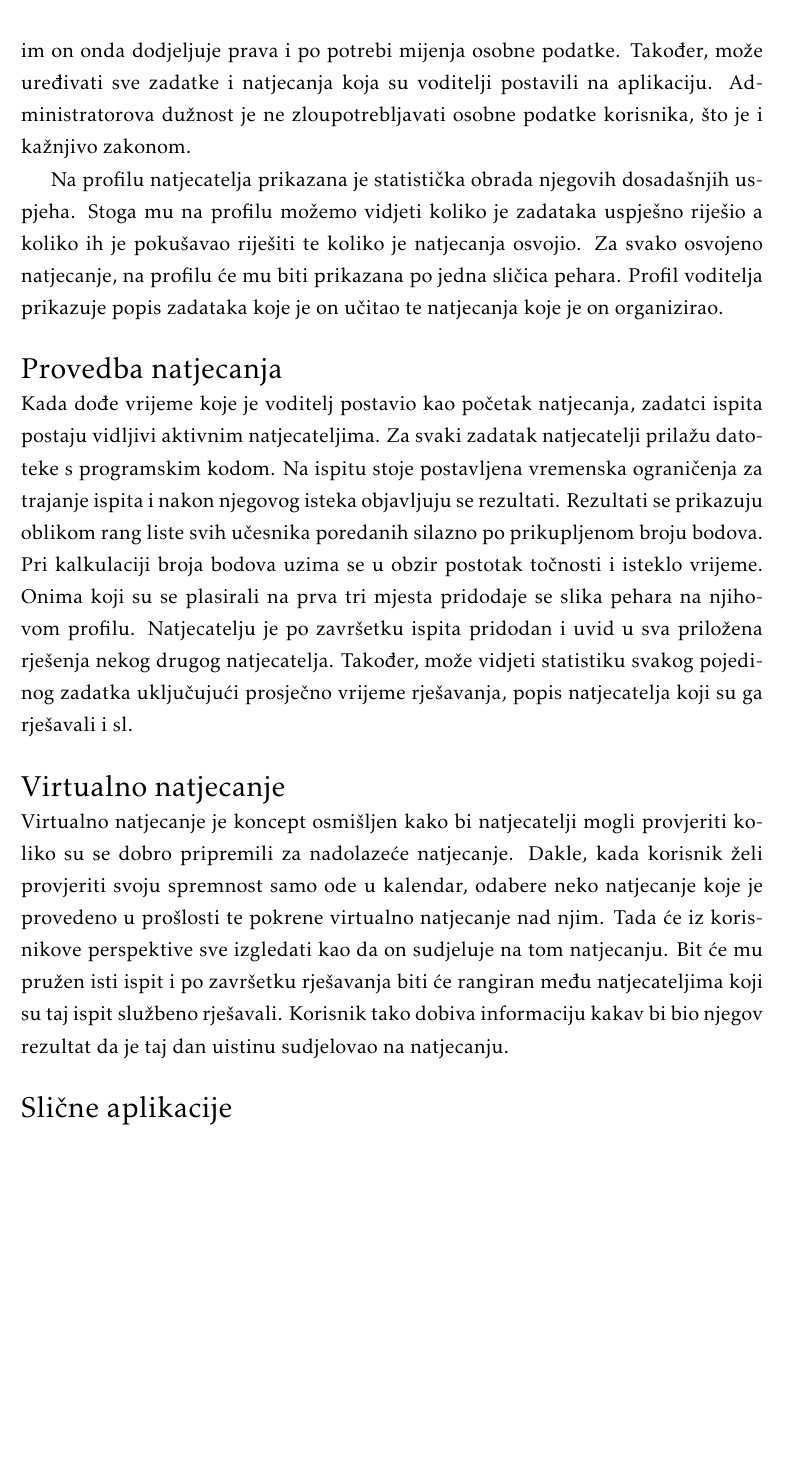
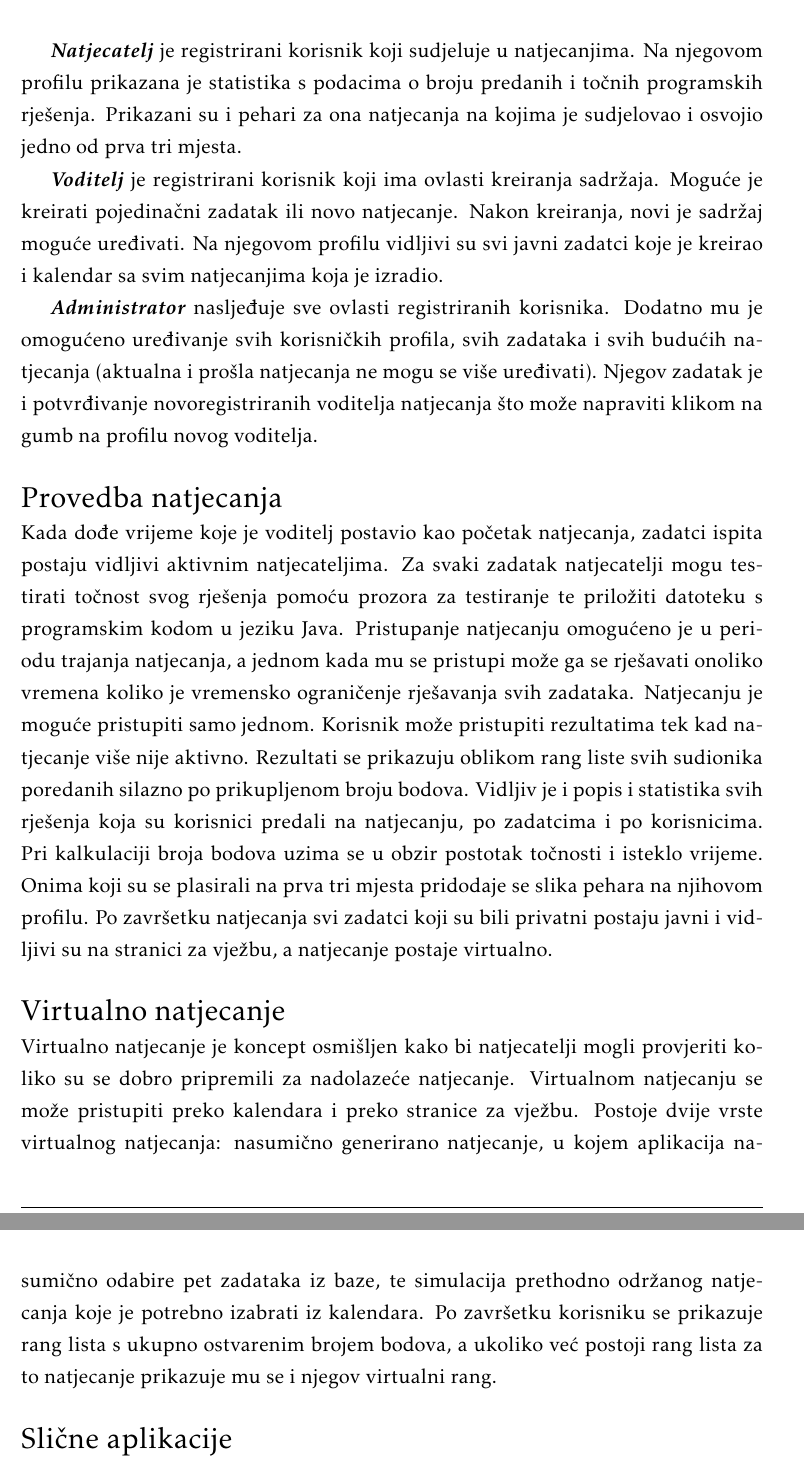
Before and after one commit to filipm55/KoderKolege, a LaTeX document (dokumentacija/PROGI_ProjektnaDokumentacija.tex, which reads dokumentacija/Opis_projektnog_zadatka.tex): part of page 7 of 56 before the commit and two parts of pages 7 and 8 of 56 after it, the two joined at a grey line, cut at the place of the change, the shorter picture padded with empty space. Compiled offline with pdfLaTeX.

Commit message:
popravak uvoda

```diff
--- a/dokumentacija/Opis_projektnog_zadatka.tex
+++ b/dokumentacija/Opis_projektnog_zadatka.tex
@@ -23,19 +22,21 @@
 
-	    \textbf{\textit{Administrator}} ima, naravno, najviše ovlasti među navedenima. On može vidjeti popis svih registriranih korisnika zajedno s njihovim osobnim podatcima te im on onda dodjeljuje prava i po potrebi mijenja osobne podatke. Također, može uređivati sve zadatke i natjecanja koja su voditelji postavili na aplikaciju. Administratorova dužnost je ne zloupotrebljavati osobne podatke korisnika, što je i kažnjivo zakonom.
+	    \textbf{\textit{Natjecatelj}} je registrirani korisnik koji sudjeluje u natjecanjima. Na njegovom profilu prikazana je statistika s podacima o broju predanih i točnih programskih rješenja. Prikazani su i pehari za ona natjecanja na kojima je sudjelovao i osvojio jedno od prva tri mjesta.
 
-	    Na profilu natjecatelja prikazana je statistička obrada njegovih dosadašnjih uspjeha. Stoga mu na profilu možemo vidjeti koliko je zadataka uspješno riješio a koliko ih je pokušavao riješiti te koliko je natjecanja osvojio. Za svako osvojeno natjecanje, na profilu će mu biti prikazana po jedna sličica pehara.
-	    Profil voditelja prikazuje popis zadataka koje je on učitao te natjecanja koje je on organizirao. \\
+	    \textbf{\textit{Voditelj}} je registrirani korisnik koji ima ovlasti kreiranja sadržaja. Moguće je kreirati pojedinačni zadatak ili novo natjecanje.
+	    Nakon kreiranja, novi je sadržaj moguće uređivati.
+	    Na njegovom profilu vidljivi su svi javni zadatci koje je kreirao i kalendar sa svim natjecanjima koja je izradio.
+
+	    \textbf{\textit{Administrator}} nasljeđuje sve ovlasti registriranih korisnika. Dodatno mu je omogućeno uređivanje svih korisničkih profila, svih zadataka i svih budućih natjecanja (aktualna i prošla natjecanja ne mogu se više uređivati). Njegov zadatak je i potvrđivanje novoregistriranih voditelja natjecanja što može napraviti klikom na gumb na profilu novog voditelja. \\
 
 		\noindent{\Large {Provedba natjecanja}}\\
-		Kada dođe vrijeme koje je voditelj postavio kao početak natjecanja, zadatci ispita postaju vidljivi aktivnim natjecateljima. Za svaki zadatak natjecatelji prilažu datoteke s programskim kodom. Na ispitu stoje postavljena vremenska ograničenja za trajanje ispita i nakon njegovog isteka objavljuju se rezultati. Rezultati se prikazuju oblikom rang liste svih učesnika poredanih silazno po prikupljenom broju bodova. Pri kalkulaciji broja bodova uzima se u obzir postotak točnosti i isteklo vrijeme. Onima koji su se plasirali na prva tri mjesta pridodaje se slika pehara na njihovom profilu.
-		Natjecatelju je po završetku ispita pridodan i uvid u sva priložena rješenja nekog drugog natjecatelja. Također, može vidjeti statistiku svakog pojedinog zadatka uključujući prosječno vrijeme rješavanja, popis natjecatelja koji su ga rješavali i sl.\\
+		Kada dođe vrijeme koje je voditelj postavio kao početak natjecanja, zadatci ispita postaju vidljivi aktivnim natjecateljima. Za svaki zadatak natjecatelji mogu testirati točnost svog rješenja pomoću prozora za testiranje te priložiti datoteku s programskim kodom u jeziku Java. Pristupanje natjecanju omogućeno je u periodu trajanja natjecanja, a jednom kada mu se pristupi može ga se rješavati onoliko vremena koliko je vremensko ograničenje rješavanja svih zadataka. Natjecanju je moguće pristupiti samo jednom. Korisnik može pristupiti rezultatima tek kad natjecanje više nije aktivno. Rezultati se prikazuju oblikom rang liste svih sudionika poredanih silazno po prikupljenom broju bodova. Vidljiv je i popis i statistika svih rješenja koja su korisnici predali na natjecanju, po zadatcima i po korisnicima. Pri kalkulaciji broja bodova uzima se u obzir postotak točnosti i isteklo vrijeme. Onima koji su se plasirali na prva tri mjesta pridodaje se slika pehara na njihovom profilu. Po završetku natjecanja svi zadatci koji su bili privatni postaju javni i vidljivi su na stranici za vježbu, a natjecanje postaje virtualno.\\
 
 
 		\noindent{\Large {Virtualno natjecanje}}\\
-		Virtualno natjecanje je koncept osmišljen kako bi natjecatelji mogli provjeriti koliko su se dobro pripremili za nadolazeće natjecanje. Dakle, kada korisnik želi provjeriti svoju spremnost samo ode u kalendar, odabere neko natjecanje koje je provedeno u prošlosti te pokrene virtualno natjecanje nad njim. Tada će iz korisnikove perspektive sve izgledati kao da on sudjeluje na tom natjecanju. Bit će mu pružen isti ispit i po završetku rješavanja biti će rangiran među natjecateljima koji su taj ispit službeno rješavali. Korisnik tako dobiva informaciju kakav bi bio njegov rezultat da je taj dan uistinu sudjelovao na natjecanju. \\
+		Virtualno natjecanje je koncept osmišljen kako bi natjecatelji mogli provjeriti koliko su se dobro pripremili za nadolazeće natjecanje. Virtualnom natjecanju se može pristupiti preko kalendara i preko stranice za vježbu. Postoje dvije vrste virtualnog natjecanja: nasumično generirano natjecanje, u kojem aplikacija nasumično odabire pet zadataka iz baze, te simulacija prethodno održanog natjecanja koje je potrebno izabrati iz kalendara. Po završetku korisniku se prikazuje rang lista s ukupno ostvarenim brojem bodova, a ukoliko već postoji rang lista za to natjecanje prikazuje mu se i njegov virtualni rang.  \\
 
 		\noindent{\Large {Slične aplikacije}}\\
-		Već postojeća aplikacija vrlo slična ovoj je Edgar koji se koristi na FER-u za provođenje ispita i laboratorijskih vježbi.	S obzirom na to da je svrha te aplikacije ipak drugačija od naše, postoje neke značajne razlike. Dok se za registrirani pristup našoj aplikaciji korisnik sam prijavljuje i čeka potvrdu administratora, u Edgaru to čini administrator samostalno dodavajući korisnike (kojima se kasnije dodijele njihovi pristupni podaci). Zbog same razlike u namjeni, predana rješenja se drugačije boduju (nekim stalnim brojem bodova, bez ovisnosti o vremenu). Također, studentu prijavljenom u sustav nije omogućen pregled tuđih rješenja kao što je to slučaj u našoj aplikaciji, kao ni pristup pojedinačnim zadacima: moguće je samo pokrenuti probni ispit ili vježbu, bez mogućnosti odabira pojedinog zadatka (slika  \ref{fig:pocstr}).\\
+		Već postojeća aplikacija vrlo slična ovoj je Edgar koji se koristi na FER-u za provođenje ispita i laboratorijskih vježbi.	S obzirom na to da je svrha te aplikacije ipak drugačija od naše, postoje neke značajne razlike. Dok se za registrirani pristup našoj aplikaciji korisnik sam prijavljuje i čeka potvrdu administratora, u Edgaru to čini administrator samostalno dodavajući korisnike (kojima se kasnije dodijele njihovi pristupni podaci). Zbog same razlike u namjeni, predana rješenja se drugačije boduju (nekim stalnim brojem bodova, bez ovisnosti o vremenu). Također, studentu prijavljenom u sustav nije omogućen pregled tuđih rješenja kao što je to slučaj u našoj aplikaciji, kao ni pristup pojedinačnim zadatcima: moguće je samo pokrenuti probni ispit ili vježbu, bez mogućnosti odabira pojedinog zadatka (slika  \ref{fig:pocstr}).\\
 			\begin{figure}[H]
 			\includegraphics[scale=0.4]{slike/edgar1}
 			%veličina slike u odnosu na originalnu datoteku i pozicija slike
```
Also changed, not shown: dokumentacija/Specifikacija_programske_potpore.tex (+2 -2 lines), dokumentacija/Opis_projektnog_zadatka.tex (11 more changed lines), 2 other files.
